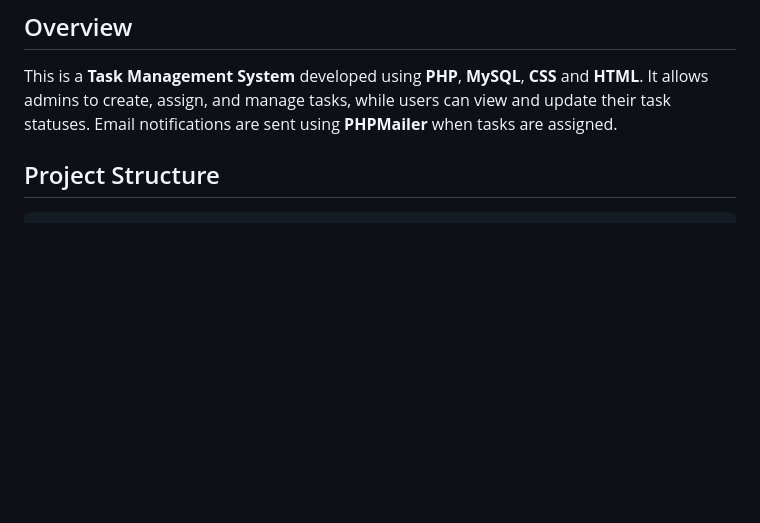
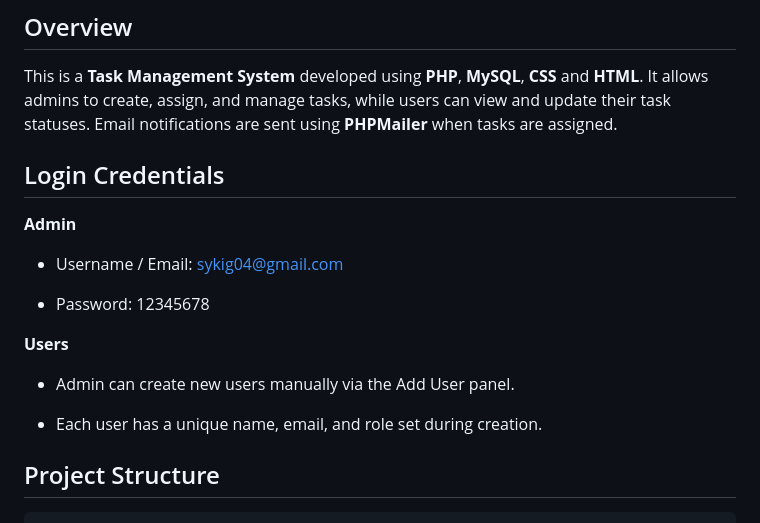
Before and after one commit to Shwar/task-manager, a Markdown page: README.md, the part around the change. Drawn GitHub-style; blank space fills up the shorter version.

````diff
--- a/README.md
+++ b/README.md
@@ -4,7 +4,19 @@
 
 This is a **Task Management System** developed using **PHP**, **MySQL**, **CSS** and **HTML**. It allows admins to create, assign, and manage tasks, while users can view and update their task statuses. Email notifications are sent using **PHPMailer** when tasks are assigned.
 
+## Login Credentials
 
+**Admin**
+
+   - Username / Email: sykig04@gmail.com
+
+   - Password: 12345678
+
+**Users**
+
+   - Admin can create new users manually via the Add User panel.
+
+   - Each user has a unique name, email, and role set during creation.
 
 ## Project Structure
 ```
````
